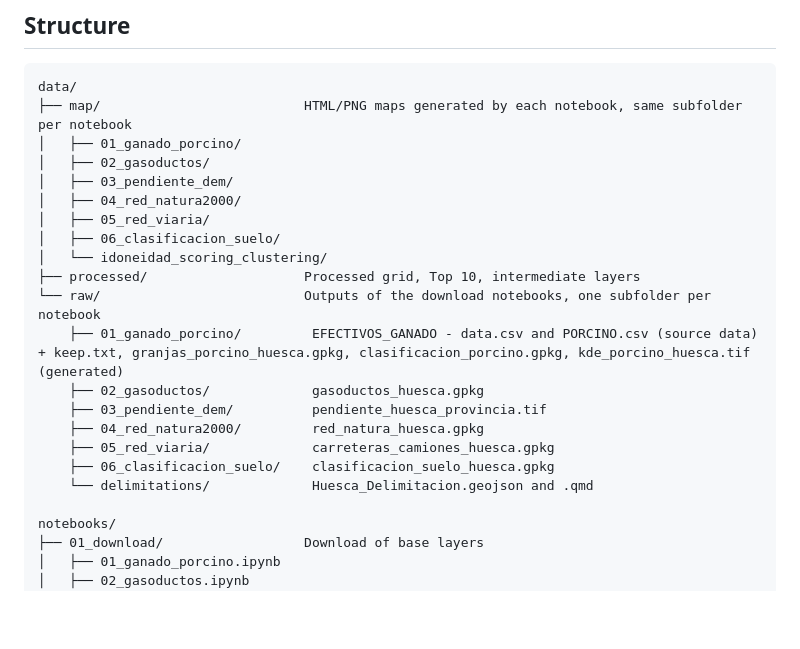
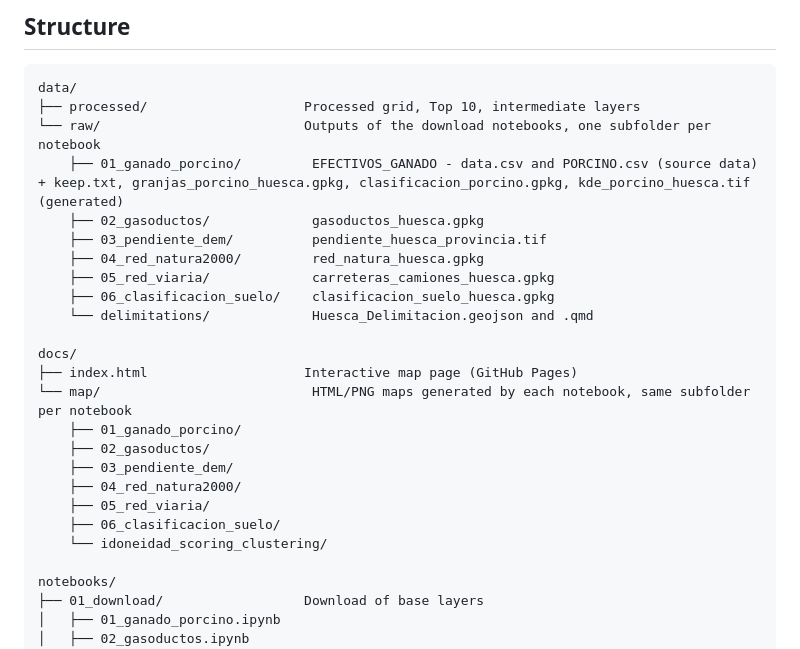
Before and after one commit to BabylonFushi/Biomethane-Plant-Design, a Markdown page: README.md, the part around one of its changes. Drawn GitHub-style; blank space fills up the shorter version.

````diff
--- a/README.md
+++ b/README.md
@@ -229,14 +295,6 @@ recommendation, in 8 sections:
 
 ```
 data/
-├── map/                          HTML/PNG maps generated by each notebook, same subfolder per notebook
-│   ├── 01_ganado_porcino/
-│   ├── 02_gasoductos/
-│   ├── 03_pendiente_dem/
-│   ├── 04_red_natura2000/
-│   ├── 05_red_viaria/
-│   ├── 06_clasificacion_suelo/
-│   └── idoneidad_scoring_clustering/
 ├── processed/                    Processed grid, Top 10, intermediate layers
 └── raw/                          Outputs of the download notebooks, one subfolder per notebook
     ├── 01_ganado_porcino/         EFECTIVOS_GANADO - data.csv and PORCINO.csv (source data) + keep.txt, granjas_porcino_huesca.gpkg, clasificacion_porcino.gpkg, kde_porcino_huesca.tif (generated)
@@ -246,6 +304,17 @@ data/
     ├── 05_red_viaria/             carreteras_camiones_huesca.gpkg
     ├── 06_clasificacion_suelo/    clasificacion_suelo_huesca.gpkg
     └── delimitations/             Huesca_Delimitacion.geojson and .qmd
+
+docs/
+├── index.html                    Interactive map page (GitHub Pages)
+└── map/                           HTML/PNG maps generated by each notebook, same subfolder per notebook
+    ├── 01_ganado_porcino/
+    ├── 02_gasoductos/
+    ├── 03_pendiente_dem/
+    ├── 04_red_natura2000/
+    ├── 05_red_viaria/
+    ├── 06_clasificacion_suelo/
+    └── idoneidad_scoring_clustering/
 
 notebooks/
 ├── 01_download/                  Download of base layers
````
Also changed, not shown: other parts of README.md (+139 -10 lines).
